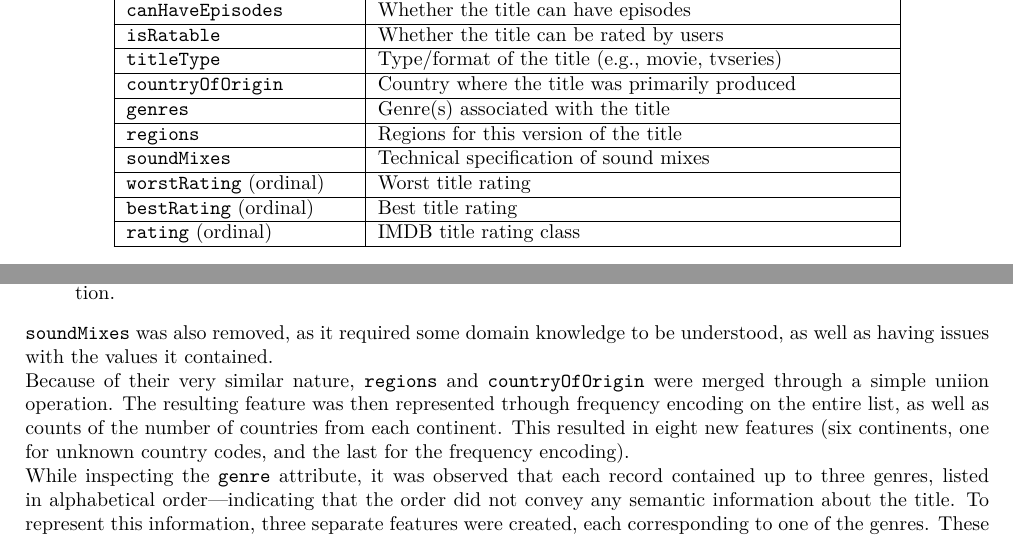
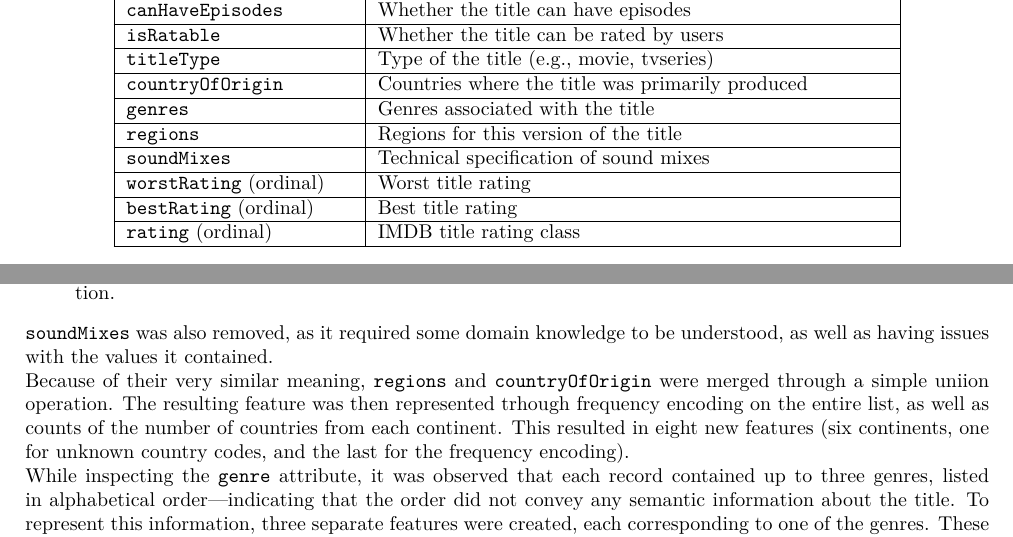
Before and after one commit to ChefBB/dm2_project, a LaTeX document (report/main.tex, which reads report/understanding_preparation.tex): two parts of page 3 of 4, joined at a grey line, cut so that both start at the same text. Compiled offline with pdfLaTeX.

Commit message:
update on intro+understanding and preparation

```diff
--- a/report/understanding_preparation.tex
+++ b/report/understanding_preparation.tex
@@ -15,9 +15,9 @@ features.
         \texttt{isAdult} & Whether or not the title is for adult \\ \hline
         \texttt{canHaveEpisodes} & Whether the title can have episodes \\ \hline
         \texttt{isRatable} & Whether the title can be rated by users \\ \hline
-        \texttt{titleType} & Type/format of the title (e.g., movie, tvseries) \\ \hline
-        \texttt{countryOfOrigin} & Country where the title was primarily produced \\ \hline
-        \texttt{genres} & Genre(s) associated with the title \\ \hline
+        \texttt{titleType} & Type of the title (e.g., movie, tvseries) \\ \hline
+        \texttt{countryOfOrigin} & Countries where the title was primarily produced \\ \hline
+        \texttt{genres} & Genres associated with the title \\ \hline
         \texttt{regions} & Regions for this version of the title \\ \hline
         \texttt{soundMixes} & Technical specification of sound mixes \\ \hline
         % Ordinal
@@ -50,7 +50,7 @@ Of the initial categorical attributes, the following were removed:
 
 \texttt{soundMixes} was also removed, as it required some domain knowledge to be
 understood, as well as having issues with the values it contained.\\
-Because of their very similar nature, \texttt{regions} and \texttt{countryOfOrigin}
+Because of their very similar meaning, \texttt{regions} and \texttt{countryOfOrigin}
 were merged through a simple uniion operation. The resulting feature was then
 represented trhough frequency encoding on the entire list, as well as
 counts of the number of countries from each continent.
```
Also changed, not shown: report/outliers.tex (+2 -0 lines), report/main.pdf, 2 other files.
